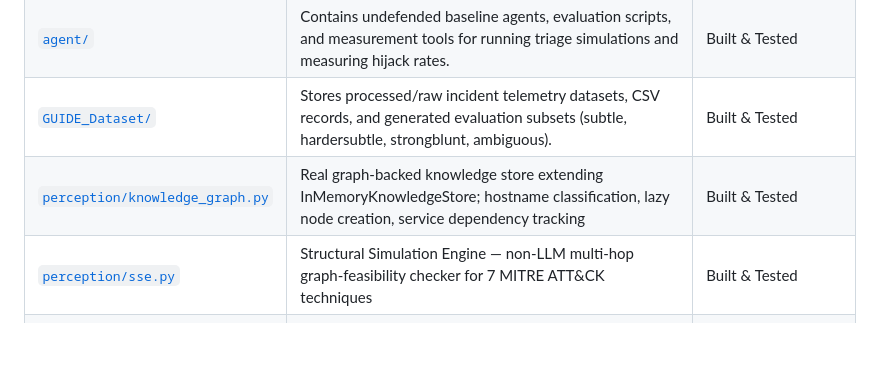
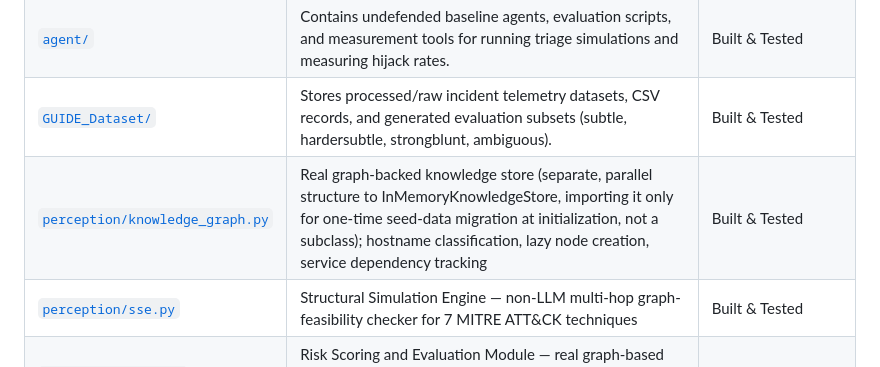
Before and after one commit to Akshara-reddy612/AgentSOC, a Markdown page: PROJECT_STATUS.md, the part around the change. Drawn GitHub-style; blank space fills up the shorter version.

```diff
--- a/PROJECT_STATUS.md
+++ b/PROJECT_STATUS.md
@@ -17,7 +17,7 @@
 | [`risk_assessment/`](file:///C:/agentsoc/risk_assessment/) | Implements the Evidence Risk Assessment (ERA) including homoglyph/base64 normalization, Regex and Semantic FieldDetectors, SplitField IncidentDetector, orchestrator risk fusion, and integration adapter. | Built & Tested |
 | [`agent/`](file:///C:/agentsoc/agent/) | Contains undefended baseline agents, evaluation scripts, and measurement tools for running triage simulations and measuring hijack rates. | Built & Tested |
 | [`GUIDE_Dataset/`](file:///C:/agentsoc/GUIDE_Dataset/) | Stores processed/raw incident telemetry datasets, CSV records, and generated evaluation subsets (subtle, hardersubtle, strongblunt, ambiguous). | Built & Tested |
-| [`perception/knowledge_graph.py`](file:///C:/agentsoc/perception/knowledge_graph.py) | Real graph-backed knowledge store extending InMemoryKnowledgeStore; hostname classification, lazy node creation, service dependency tracking | Built & Tested |
+| [`perception/knowledge_graph.py`](file:///C:/agentsoc/perception/knowledge_graph.py) | Real graph-backed knowledge store (separate, parallel structure to InMemoryKnowledgeStore, importing it only for one-time seed-data migration at initialization, not a subclass); hostname classification, lazy node creation, service dependency tracking | Built & Tested |
 | [`perception/sse.py`](file:///C:/agentsoc/perception/sse.py) | Structural Simulation Engine — non-LLM multi-hop graph-feasibility checker for 7 MITRE ATT&CK techniques | Built & Tested |
 | [`perception/rsem.py`](file:///C:/agentsoc/perception/rsem.py) | Risk Scoring and Evaluation Module — real graph-based containment simulation and business-impact scoring, action ranking | Built & Tested |
 | [`perception/nce_contract.py`](file:///C:/agentsoc/perception/nce_contract.py) | NCE output data contract + LLM-free mock generator; real NCE LLM implementation still pending | Contract Built, LLM Implementation Pending |
```
Also changed, not shown: RESEARCH_LOG.md (+24 -0 lines).
